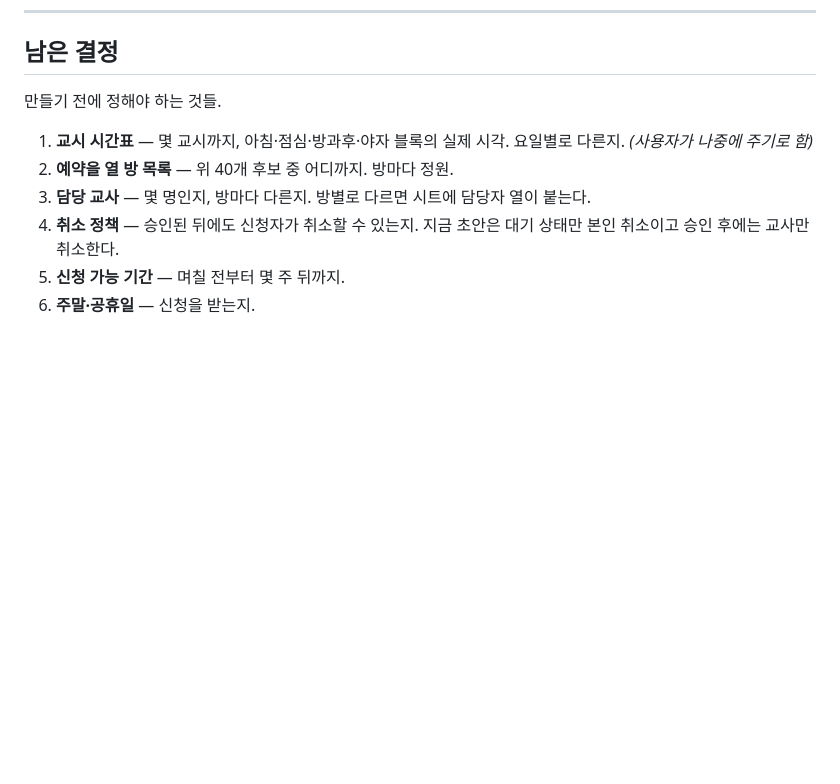
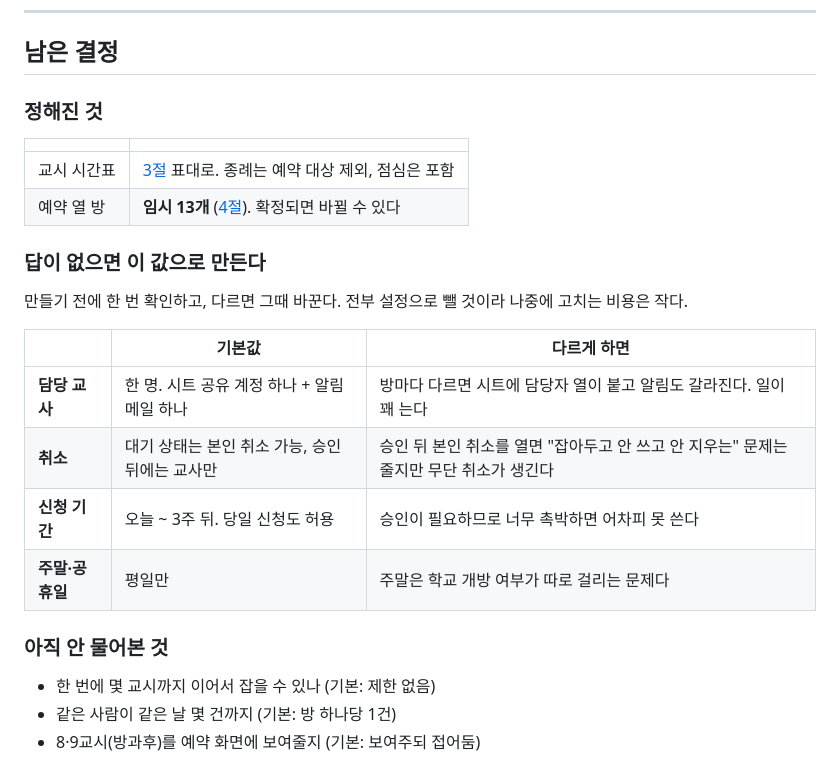
Before and after one commit to soaq1/DSHS-3D-Map, a Markdown page: docs/예약-시스템-명세.md, the part around one of its changes. Rendered like a GitHub page; blank space fills up the shorter version.

```diff
--- a/docs/예약-시스템-명세.md
+++ b/docs/예약-시스템-명세.md
@@ -252,13 +332,27 @@ GitHub Pages (지금 이 사이트, 정적)
 
 ## 남은 결정
 
-만들기 전에 정해야 하는 것들.
+### 정해진 것
 
-1. **교시 시간표** — 몇 교시까지, 아침·점심·방과후·야자 블록의 실제 시각. 요일별로
-   다른지. *(사용자가 나중에 주기로 함)*
-2. **예약을 열 방 목록** — 위 40개 후보 중 어디까지. 방마다 정원.
-3. **담당 교사** — 몇 명인지, 방마다 다른지. 방별로 다르면 시트에 담당자 열이 붙는다.
-4. **취소 정책** — 승인된 뒤에도 신청자가 취소할 수 있는지. 지금 초안은 대기 상태만
-   본인 취소이고 승인 후에는 교사만 취소한다.
-5. **신청 가능 기간** — 며칠 전부터 몇 주 뒤까지.
-6. **주말·공휴일** — 신청을 받는지.
+| | |
+|---|---|
+| 교시 시간표 | [3절](#3-시간-모델--저장은-시각으로-표시는-교시로) 표대로. 종례는 예약 대상 제외, 점심은 포함 |
+| 예약 열 방 | **임시 13개** ([4절](#4-예약-가능한-방)). 확정되면 바뀔 수 있다 |
+
+### 답이 없으면 이 값으로 만든다
+
+만들기 전에 한 번 확인하고, 다르면 그때 바꾼다. 전부 설정으로 뺄 것이라
+나중에 고치는 비용은 작다.
+
+| | 기본값 | 다르게 하면 |
+|---|---|---|
+| **담당 교사** | 한 명. 시트 공유 계정 하나 + 알림 메일 하나 | 방마다 다르면 시트에 담당자 열이 붙고 알림도 갈라진다. 일이 꽤 는다 |
+| **취소** | 대기 상태는 본인 취소 가능, 승인 뒤에는 교사만 | 승인 뒤 본인 취소를 열면 "잡아두고 안 쓰고 안 지우는" 문제는 줄지만 무단 취소가 생긴다 |
+| **신청 기간** | 오늘 ~ 3주 뒤. 당일 신청도 허용 | 승인이 필요하므로 너무 촉박하면 어차피 못 쓴다 |
+| **주말·공휴일** | 평일만 | 주말은 학교 개방 여부가 따로 걸리는 문제다 |
+
+### 아직 안 물어본 것
+
+- 한 번에 몇 교시까지 이어서 잡을 수 있나 (기본: 제한 없음)
+- 같은 사람이 같은 날 몇 건까지 (기본: 방 하나당 1건)
+- 8·9교시(방과후)를 예약 화면에 보여줄지 (기본: 보여주되 접어둠)
```
Also changed, not shown: other parts of docs/예약-시스템-명세.md (+98 -18 lines).
